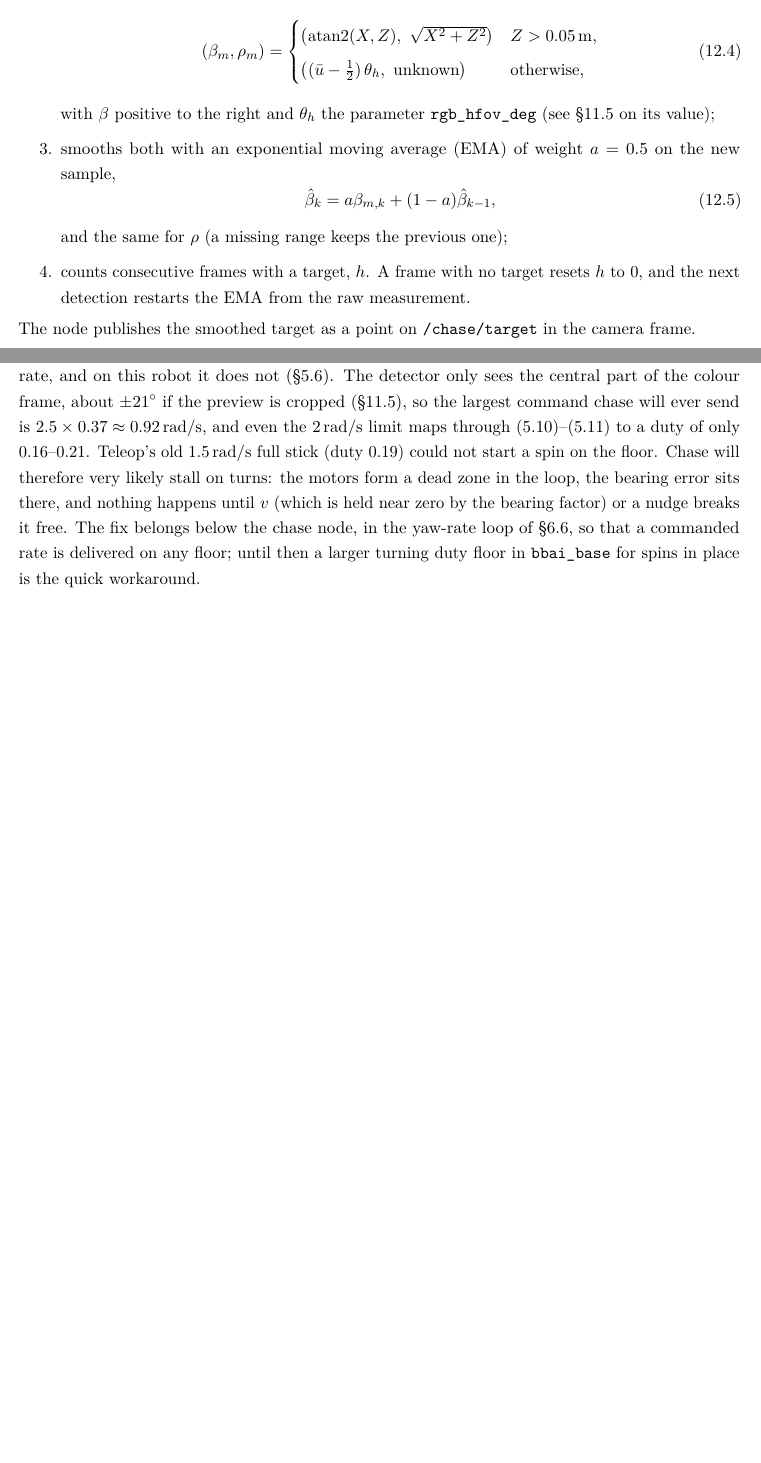
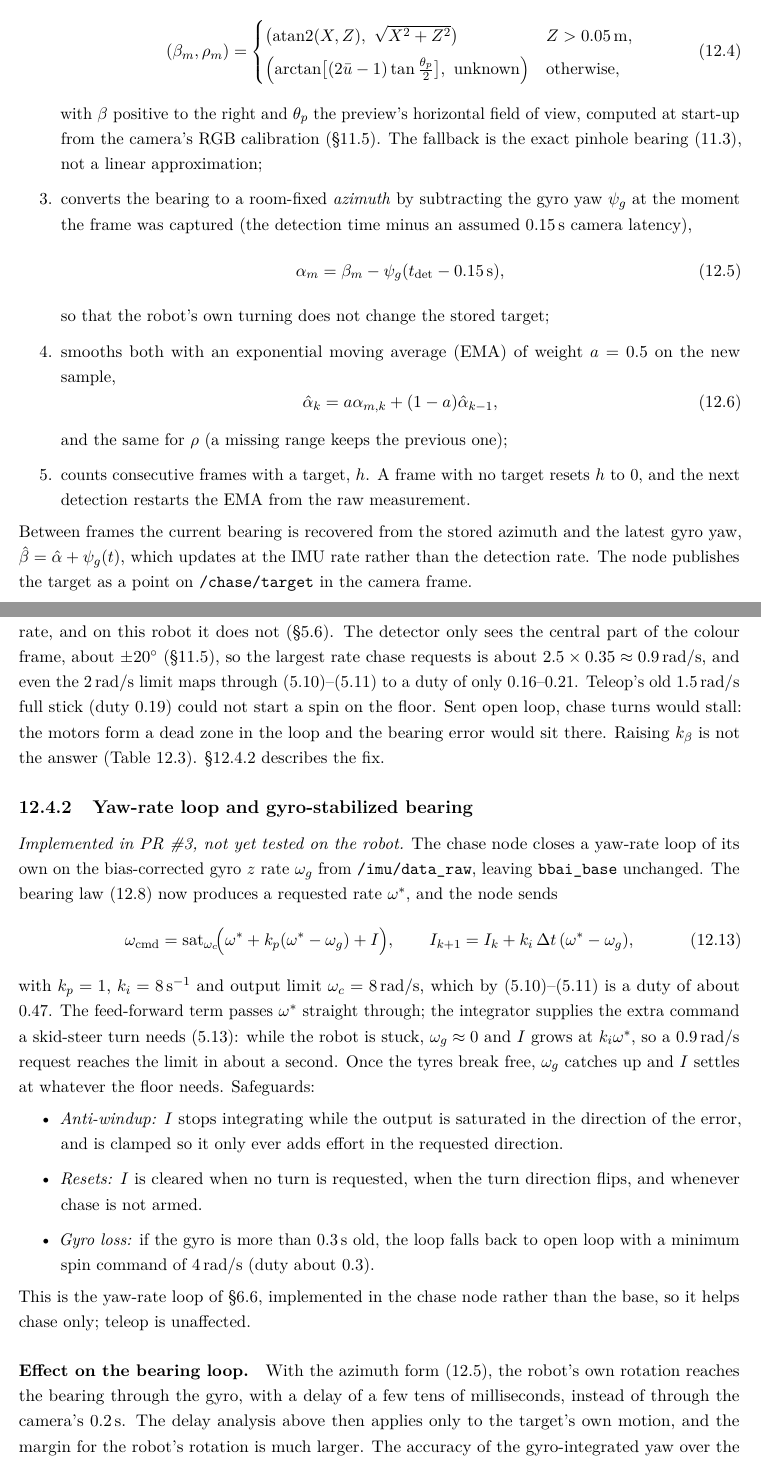
Before and after one commit to jstumfoll2/bbai-robot, a LaTeX thesis (docs/robot-system/main.tex, which reads docs/robot-system/chapters/ch_chase.tex): two parts of pages 67 and 69 of 81 before the commit and two parts of pages 67 and 70 of 82 after it, joined at a grey line, cut so that both start at the same text, the shorter picture padded with empty space. Compiled offline with pdfLaTeX.

Commit message:
docs: describe the chase yaw-rate loop and preview field of view (PR #3)
Document the gyro PI turn loop, the room-fixed target azimuth and the
calibration-derived preview field of view added in PR #3, marked as
implemented but untested on the robot.

Co-Authored-By: Claude Opus 5.5 (1M context) <noreply@anthropic.com>
Claude-Session: https://claude.ai/code/session_013YcEi81Po5zHgX2E2mM4dC

```diff
--- a/docs/robot-system/chapters/ch_chase.tex
+++ b/docs/robot-system/chapters/ch_chase.tex
@@ -128,23 +130,34 @@ Each time a new detection frame arrives (about \SI{10}{Hz}) the node:
 \begin{equation}\label{eq:chasemeas}
 (\beta_m,\rho_m)=\begin{cases}
 \bigl(\atantwo(X,Z),\ \sqrt{X^2+Z^2}\bigr) & Z>\SI{0.05}{m},\\[2pt]
-\bigl((\bar u-\tfrac12)\,\theta_h,\ \text{unknown}\bigr) & \text{otherwise},
+\Bigl(\arctan\bigl[(2\bar u-1)\tan\tfrac{\theta_p}{2}\bigr],\ \text{unknown}\Bigr) & \text{otherwise},
 \end{cases}
 \end{equation}
-  with $\beta$ positive to the right and $\theta_h$ the parameter
-  \texttt{rgb\_hfov\_deg} (see \S\ref{sec:previewcrop} on its value);
+  with $\beta$ positive to the right and $\theta_p$ the preview's horizontal
+  field of view, computed at start-up from the camera's RGB calibration
+  (\S\ref{sec:previewcrop}). The fallback is the exact pinhole bearing
+  \eqref{eq:backproject}, not a linear approximation;
+\item converts the bearing to a room-fixed \emph{azimuth} by subtracting the
+  gyro yaw $\psi_g$ at the moment the frame was captured (the detection time
+  minus an assumed \SI{0.15}{s} camera latency),
+\begin{equation}\label{eq:azimuth}
+\alpha_m=\beta_m-\psi_g(t_{\mathrm{det}}-\SI{0.15}{s}),
+\end{equation}
+  so that the robot's own turning does not change the stored target;
 \item smooths both with an exponential moving average (EMA) of weight $a=0.5$
   on the new sample,
 \begin{equation}\label{eq:ema}
-\hat\beta_k = a\beta_{m,k}+(1-a)\hat\beta_{k-1},
+\hat\alpha_k = a\alpha_{m,k}+(1-a)\hat\alpha_{k-1},
 \end{equation}
   and the same for $\rho$ (a missing range keeps the previous one);
 \item counts consecutive frames with a target, $h$. A frame with no target
   resets $h$ to 0, and the next detection restarts the EMA from the raw
   measurement.
 \end{enumerate}
-The node publishes the smoothed target as a point on \topic{/chase/target}
-in the camera frame.
+Between frames the current bearing is recovered from the stored azimuth and
+the latest gyro yaw, $\hat\beta=\hat\alpha+\psi_g(t)$, which updates at the
+IMU rate rather than the detection rate. The node publishes the target as a
+point on \topic{/chase/target} in the camera frame.
 
 \paragraph{The EMA as a filter.} With samples every $T=\SI{0.1}{s}$,
 \eqref{eq:ema} is the discretization of a first-order low-pass filter with
@@ -274,18 +291,56 @@ $k_\beta=6$ & \SI{13}{\degree} & unstable & unstable \\
 \paragraph{Will the robot actually turn?} The bearing loop assumes the
 robot turns at the commanded rate, and on this robot it does not
 (\S\ref{sec:skidturn}). The detector only sees the central part of the
-colour frame, about $\pm\SI{21}{\degree}$ if the preview is cropped
-(\S\ref{sec:previewcrop}), so the largest command chase will ever send is
-$2.5\times0.37\approx\SI{0.92}{rad/s}$, and even the \SI{2}{rad/s} limit maps
-through \eqref{eq:sidespeed}--\eqref{eq:duty} to a duty of only 0.16--0.21.
-Teleop's old \SI{1.5}{rad/s} full stick (duty 0.19) could not start a spin
-on the floor. Chase will therefore very likely stall on turns: the motors
-form a dead zone in the loop, the bearing error sits there, and nothing
-happens until $v$ (which is held near zero by the bearing factor) or a
-nudge breaks it free. The fix belongs below the chase node, in the yaw-rate
-loop of \S\ref{sec:yawloop}, so that a commanded rate is delivered on any
-floor; until then a larger turning duty floor in \texttt{bbai\_base} for
-spins in place is the quick workaround.
+colour frame, about $\pm\SI{20}{\degree}$ (\S\ref{sec:previewcrop}), so the
+largest rate chase requests is about $2.5\times0.35\approx\SI{0.9}{rad/s}$,
+and even the \SI{2}{rad/s} limit maps through
+\eqref{eq:sidespeed}--\eqref{eq:duty} to a duty of only 0.16--0.21. Teleop's
+old \SI{1.5}{rad/s} full stick (duty 0.19) could not start a spin on the
+floor. Sent open loop, chase turns would stall: the motors form a dead zone
+in the loop and the bearing error would sit there. Raising $k_\beta$ is not
+the answer (Table~\ref{tab:chasepm}). \S\ref{sec:chaseyaw} describes the fix.
+
+\subsection{Yaw-rate loop and gyro-stabilized bearing}
+\label{sec:chaseyaw}
+
+\emph{Implemented in PR~\#3, not yet tested on the robot.} The chase node
+closes a yaw-rate loop of its own on the bias-corrected gyro $z$ rate
+$\omega_g$ from \topic{/imu/data\_raw}, leaving \texttt{bbai\_base}
+unchanged. The bearing law \eqref{eq:chasew} now produces a requested rate
+$\omega^\ast$, and the node sends
+\begin{equation}\label{eq:chaseyaw}
+\omega_{\mathrm{cmd}}=\sat_{\omega_{c}}\!\Bigl(\omega^\ast+k_p(\omega^\ast-\omega_g)+I\Bigr),
+\qquad
+I_{k+1}=I_k+k_i\,\Delta t\,(\omega^\ast-\omega_g),
+\end{equation}
+with $k_p=1$, $k_i=\SI{8}{s^{-1}}$ and output limit
+$\omega_c=\SI{8}{rad/s}$, which by \eqref{eq:sidespeed}--\eqref{eq:duty} is a
+duty of about 0.47. The feed-forward term passes $\omega^\ast$ straight
+through; the integrator supplies the extra command a skid-steer turn needs
+\eqref{eq:spinforce}: while the robot is stuck, $\omega_g\approx0$ and $I$
+grows at $k_i\omega^\ast$, so a \SI{0.9}{rad/s} request reaches the limit in
+about a second. Once the tyres break free, $\omega_g$ catches up and $I$
+settles at whatever the floor needs. Safeguards:
+\begin{itemize}
+\item \emph{Anti-windup:} $I$ stops integrating while the output is
+  saturated in the direction of the error, and is clamped so it only ever adds
+  effort in the requested direction.
+\item \emph{Resets:} $I$ is cleared when no turn is requested, when the turn
+  direction flips, and whenever chase is not armed.
+\item \emph{Gyro loss:} if the gyro is more than \SI{0.3}{s} old, the loop
+  falls back to open loop with a minimum spin command of \SI{4}{rad/s}
+  (duty about 0.3).
+\end{itemize}
+This is the yaw-rate loop of \S\ref{sec:yawloop}, implemented in the chase
+node rather than the base, so it helps chase only; teleop is unaffected.
+
+\paragraph{Effect on the bearing loop.} With the azimuth form
+\eqref{eq:azimuth}, the robot's own rotation reaches the bearing through
+the gyro, with a delay of a few tens of milliseconds, instead of through the
+camera's \SI{0.2}{s}. The delay analysis above then applies only to the
+target's own motion, and the margin for the robot's rotation is much larger.
+The accuracy of the gyro-integrated yaw over the few seconds of a chase is
+far better than the detector's bearing noise.
 
 \subsection{Range loop}
 
```
Also changed, not shown: docs/robot-system/chapters/ch10_issues.tex (+6 -7 lines), docs/robot-system/chapters/ch_camera.tex (+13 -10 lines), docs/robot-system/chapters/ch_motor.tex (+5 -3 lines), docs/robot-system/bbai-robot-system.pdf, docs/robot-system/chapters/ch_chase.tex (16 more changed lines).
